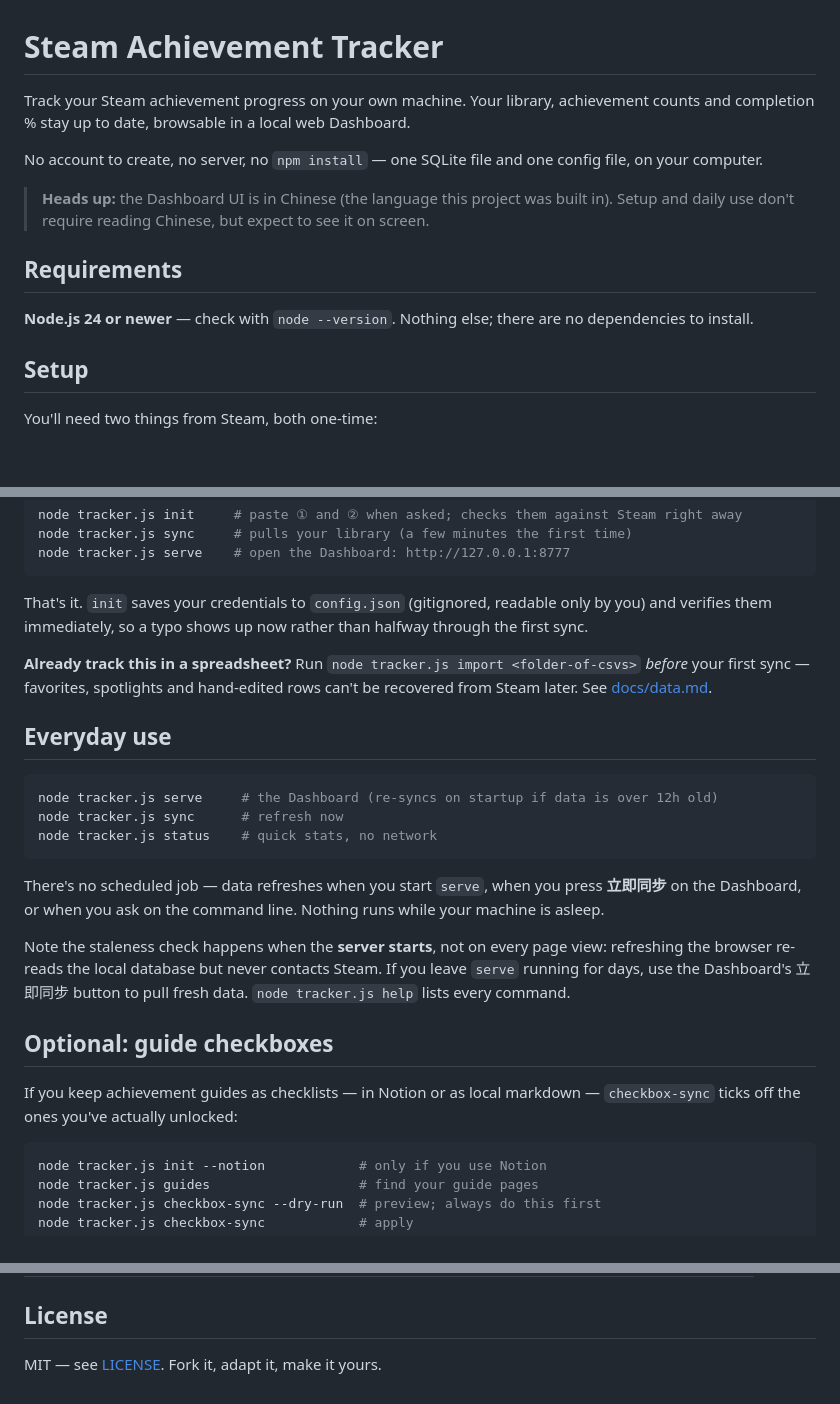
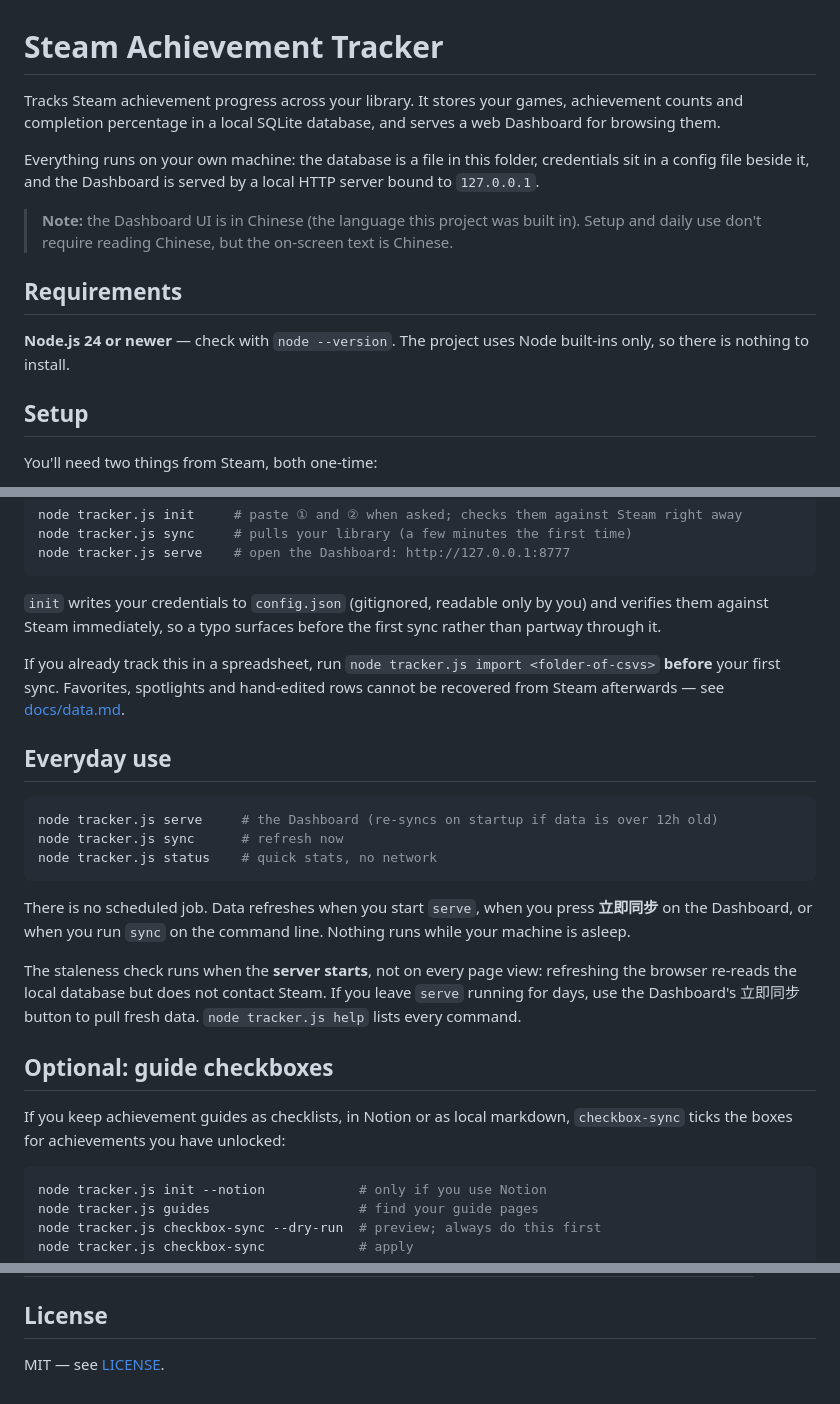
Before and after one commit to LethalKebab/steam-achievement-tracker, a Markdown page: README.md, 3 parts joined by grey strips. Drawn GitHub-style; blank space fills up the shorter version.

Commit message:
docs: README 改成中性的说明语气,去掉推销腔
README 开头一直在卖这个项目而不是说明它:"No account to create, no server,
no `npm install`" 这种否定式排比只有跟别的工具比才有意义,等于隐含比较。
换成直接说事实——数据库文件在哪、服务绑在哪个地址。

同一类改动:
- "That's it." / "Heads up:" / "Fork it, adapt it, make it yours." 删掉
- "Already track this in a spreadsheet?" 这种设问改成普通条件句
- "stay up to date, browsable in a local web Dashboard" 这类讲好处的说法
  改成讲事实:存进本地 SQLite,再由 Dashboard 读出来

docs/data.md 开头有同样的"No server, no migrations to run",一并改掉。

只动措辞。命令、表格、链接、警告一字未改。

Co-Authored-By: Claude Opus 5 <noreply@anthropic.com>

````diff
--- a/README.md
+++ b/README.md
@@ -1,14 +1,14 @@
 # Steam Achievement Tracker
 
-Track your Steam achievement progress on your own machine. Your library, achievement counts and completion % stay up to date, browsable in a local web Dashboard.
+Tracks Steam achievement progress across your library. It stores your games, achievement counts and completion percentage in a local SQLite database, and serves a web Dashboard for browsing them.
 
-No account to create, no server, no `npm install` — one SQLite file and one config file, on your computer.
+Everything runs on your own machine: the database is a file in this folder, credentials sit in a config file beside it, and the Dashboard is served by a local HTTP server bound to `127.0.0.1`.
 
-> **Heads up:** the Dashboard UI is in Chinese (the language this project was built in). Setup and daily use don't require reading Chinese, but expect to see it on screen.
+> **Note:** the Dashboard UI is in Chinese (the language this project was built in). Setup and daily use don't require reading Chinese, but the on-screen text is Chinese.
 
 ## Requirements
 
-**Node.js 24 or newer** — check with `node --version`. Nothing else; there are no dependencies to install.
+**Node.js 24 or newer** — check with `node --version`. The project uses Node built-ins only, so there is nothing to install.
 
 ## Setup
 
@@ -27,9 +27,9 @@ node tracker.js sync     # pulls your library (a few minutes the first time)
 node tracker.js serve    # open the Dashboard: http://127.0.0.1:8777
 ```
 
-That's it. `init` saves your credentials to `config.json` (gitignored, readable only by you) and verifies them immediately, so a typo shows up now rather than halfway through the first sync.
+`init` writes your credentials to `config.json` (gitignored, readable only by you) and verifies them against Steam immediately, so a typo surfaces before the first sync rather than partway through it.
 
-**Already track this in a spreadsheet?** Run `node tracker.js import <folder-of-csvs>` *before* your first sync — favorites, spotlights and hand-edited rows can't be recovered from Steam later. See [docs/data.md](docs/data.md#importing-from-a-spreadsheet).
+If you already track this in a spreadsheet, run `node tracker.js import <folder-of-csvs>` **before** your first sync. Favorites, spotlights and hand-edited rows cannot be recovered from Steam afterwards — see [docs/data.md](docs/data.md#importing-from-a-spreadsheet).
 
 ## Everyday use
 
@@ -39,13 +39,13 @@ node tracker.js sync      # refresh now
 node tracker.js status    # quick stats, no network
 ```
 
-There's no scheduled job — data refreshes when you start `serve`, when you press **立即同步** on the Dashboard, or when you ask on the command line. Nothing runs while your machine is asleep.
+There is no scheduled job. Data refreshes when you start `serve`, when you press **立即同步** on the Dashboard, or when you run `sync` on the command line. Nothing runs while your machine is asleep.
 
-Note the staleness check happens when the **server starts**, not on every page view: refreshing the browser re-reads the local database but never contacts Steam. If you leave `serve` running for days, use the Dashboard's 立即同步 button to pull fresh data. `node tracker.js help` lists every command.
+The staleness check runs when the **server starts**, not on every page view: refreshing the browser re-reads the local database but does not contact Steam. If you leave `serve` running for days, use the Dashboard's 立即同步 button to pull fresh data. `node tracker.js help` lists every command.
 
 ## Optional: guide checkboxes
 
-If you keep achievement guides as checklists — in Notion or as local markdown — `checkbox-sync` ticks off the ones you've actually unlocked:
+If you keep achievement guides as checklists, in Notion or as local markdown, `checkbox-sync` ticks the boxes for achievements you have unlocked:
 
 ```bash
 node tracker.js init --notion            # only if you use Notion
@@ -67,4 +67,4 @@ Setup and behaviour: [docs/guides.md](docs/guides.md).
 
 ## License
 
-MIT — see [LICENSE](LICENSE). Fork it, adapt it, make it yours.
+MIT — see [LICENSE](LICENSE).
````
Also changed, not shown: docs/data.md (+1 -1 lines).
